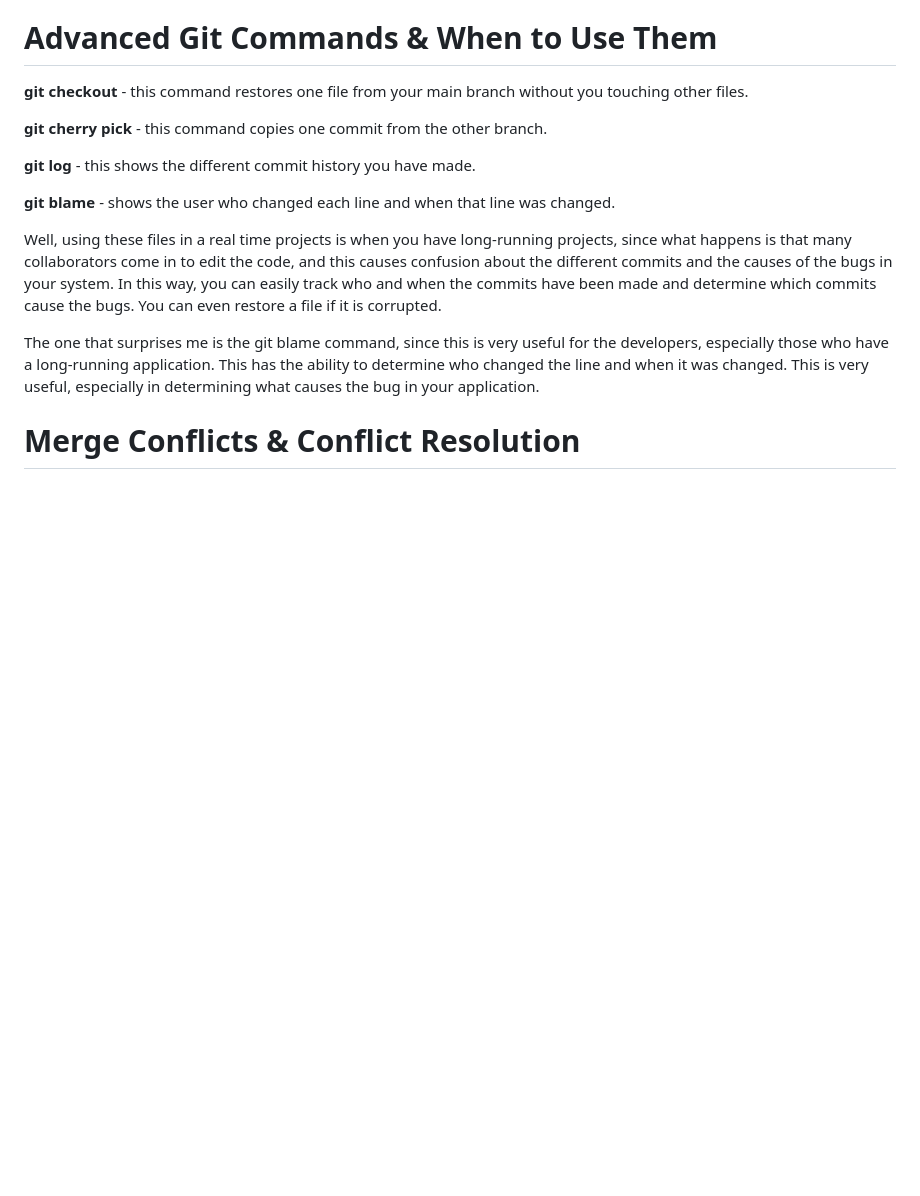
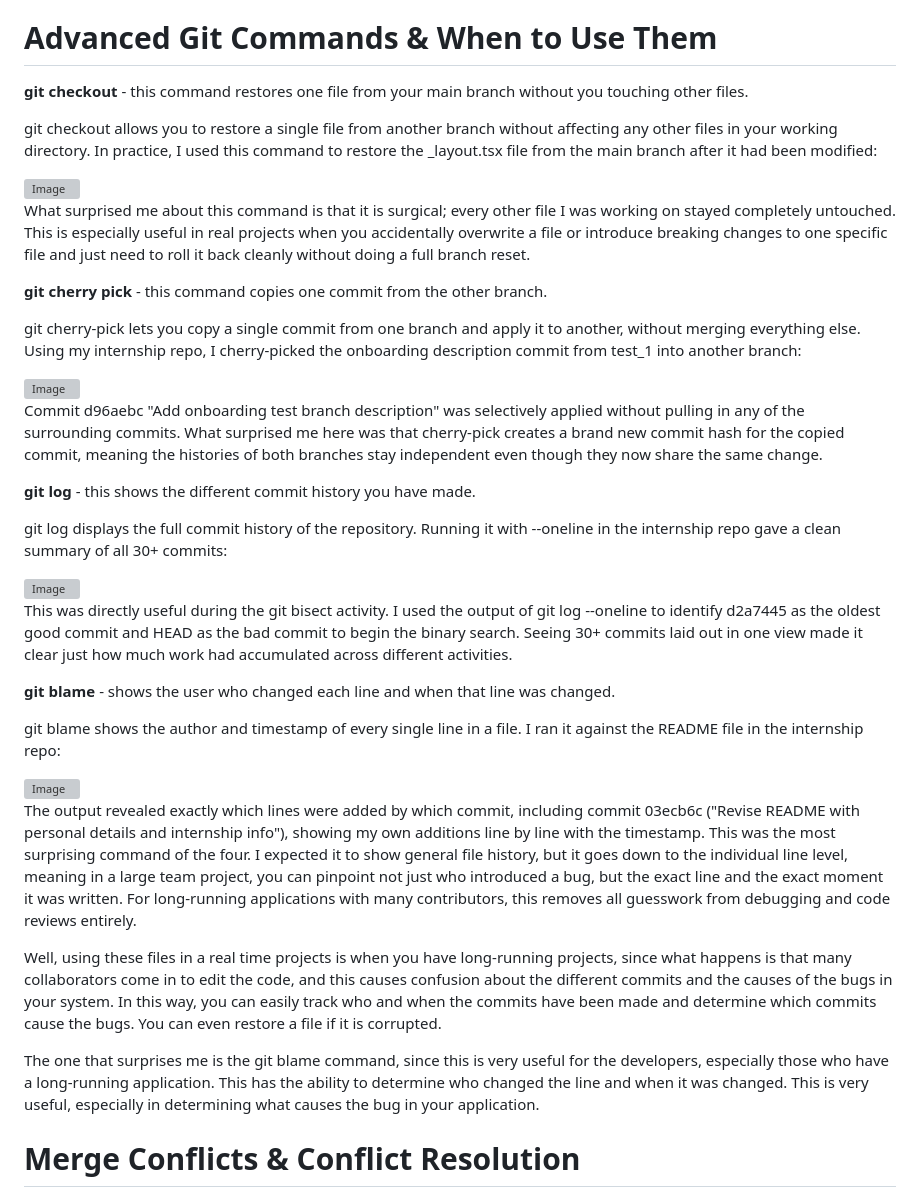
Before and after one commit to JuztisLeague/juztisleague-intern-repo, a Markdown page: Onboarding Files/Git_Understanding.md, the part around the change. GitHub-like rendering; blank space fills up the shorter version; grey boxes are pictures that could not be loaded.

```diff
--- a/Onboarding Files/Git_Understanding.md
+++ b/Onboarding Files/Git_Understanding.md
@@ -55,13 +55,38 @@ Git responded with: "Bisecting: 15 revisions left to test after this (roughly 4
 
 # Advanced Git Commands & When to Use Them
 
-**git checkout** -  this command restores one file from your main branch without you touching other files.
+**git checkout** - this command restores one file from your main branch without you touching other files.
+
+git checkout allows you to restore a single file from another branch without affecting any other files in your working directory. In practice, I used this command to restore the _layout.tsx file from the main branch after it had been modified:
+
+<img width="742" height="33" alt="Image" src="https://github.com/user-attachments/assets/7a57371e-fdcb-4379-b402-e059b0f62ae9" />
+
+What surprised me about this command is that it is surgical; every other file I was working on stayed completely untouched. This is especially useful in real projects when you accidentally overwrite a file or introduce breaking changes to one specific file and just need to roll it back cleanly without doing a full branch reset.
 
 **git cherry pick** - this command copies one commit from the other branch.
 
+git cherry-pick lets you copy a single commit from one branch and apply it to another, without merging everything else. Using my internship repo, I cherry-picked the onboarding description commit from test_1 into another branch:
+
+<img width="510" height="35" alt="Image" src="https://github.com/user-attachments/assets/46abc345-d8e1-4e8a-9fec-729c638eeeec" />
+
+Commit d96aebc "Add onboarding test branch description" was selectively applied without pulling in any of the surrounding commits. What surprised me here was that cherry-pick creates a brand new commit hash for the copied commit, meaning the histories of both branches stay independent even though they now share the same change.
+
 **git log** - this shows the different commit history you have made.
 
+git log displays the full commit history of the repository. Running it with --oneline in the internship repo gave a clean summary of all 30+ commits:
+
+<img width="530" height="550" alt="Image" src="https://github.com/user-attachments/assets/3a4730a2-5cf9-4baa-a4a3-3d15cc7c267d" />
+
+This was directly useful during the git bisect activity. I used the output of git log --oneline to identify d2a7445 as the oldest good commit and HEAD as the bad commit to begin the binary search. Seeing 30+ commits laid out in one view made it clear just how much work had accumulated across different activities.
+
 **git blame** - shows the user who changed each line and when that line was changed.
+
+git blame shows the author and timestamp of every single line in a file. I ran it against the README file in the internship repo:
+
+<img width="483" height="33" alt="Image" src="https://github.com/user-attachments/assets/583771ff-d171-4eec-9a01-6bf106be7c7e" />
+
+The output revealed exactly which lines were added by which commit, including commit 03ecb6c ("Revise README with personal details and internship info"), showing my own additions line by line with the timestamp.
+This was the most surprising command of the four. I expected it to show general file history, but it goes down to the individual line level, meaning in a large team project, you can pinpoint not just who introduced a bug, but the exact line and the exact moment it was written. For long-running applications with many contributors, this removes all guesswork from debugging and code reviews entirely.
 
 Well, using these files in a real time projects is when you have long-running projects, since what happens is that many collaborators come in to edit the code, and this causes confusion about the different commits and the causes of the bugs in your system. In this way, you can easily track who and when the commits have been made and determine which commits cause the bugs. You can even restore a file if it is corrupted.
 
```
